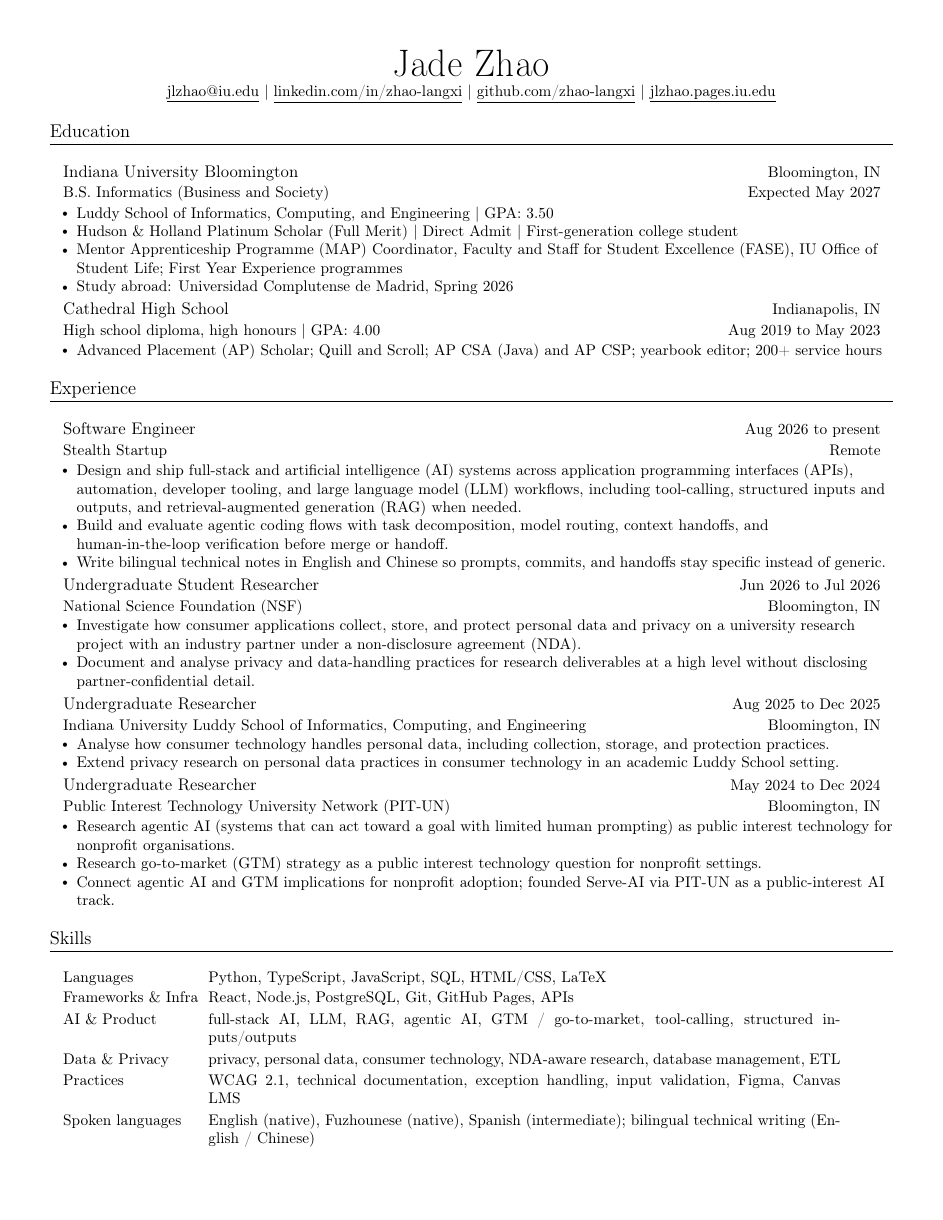
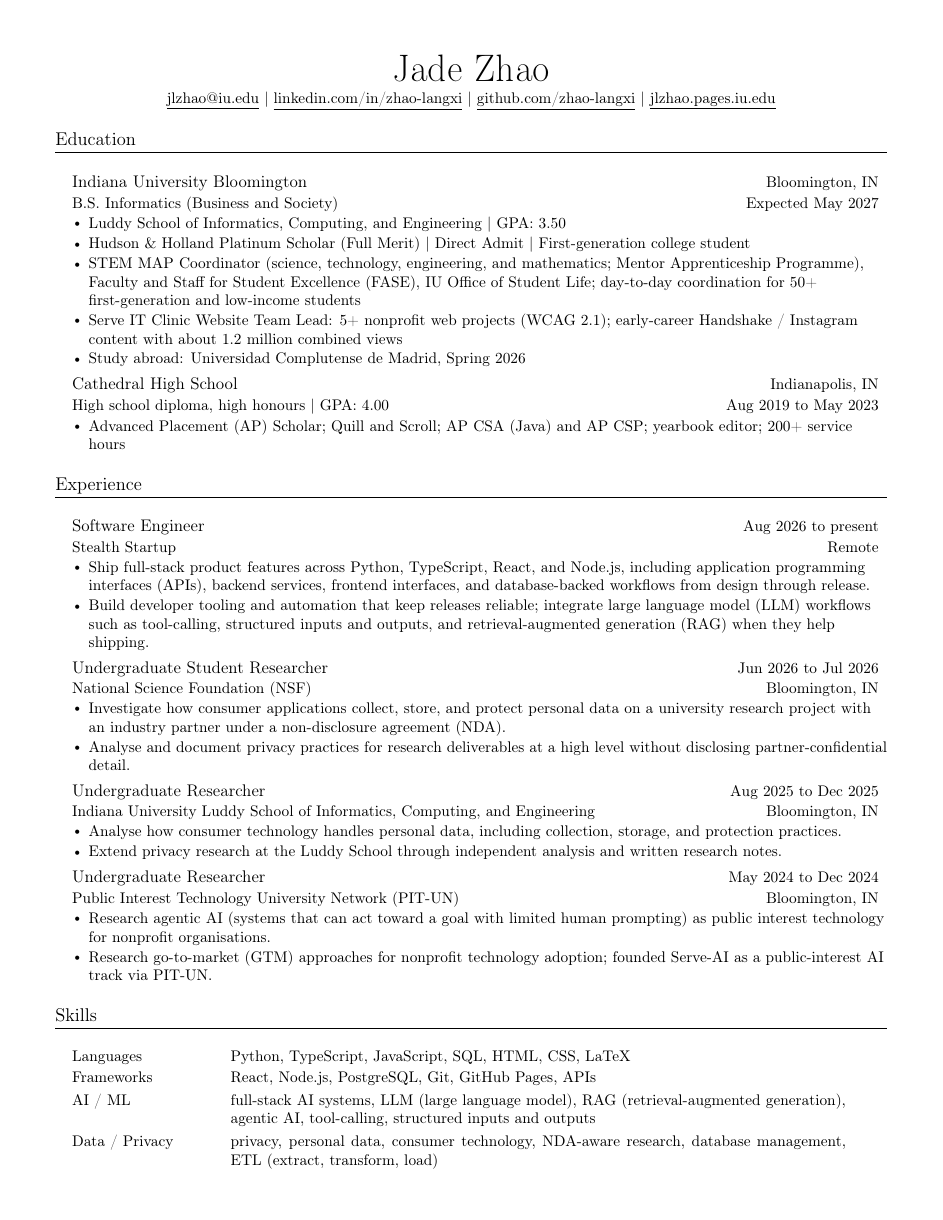
Before and after one commit to jadexzhao/jadexzhao, a LaTeX CV (briefcase/resume.tex): the whole page before the commit and page 1 of 2 after it. The pictures show the PDF file briefcase/resume.pdf that the author committed with the source.

Commit message:
文档：简历加入已公开指标并强化 Stealth 全栈表述
MAP 50+、ServeIT 5+、约 1.2M 浏览量写入教育条目；
Stealth 两点侧重全栈交付，去掉中英双语技术写作。

```diff
--- a/briefcase/resume.tex
+++ b/briefcase/resume.tex
@@ -15,7 +15,6 @@
 \usepackage{fancyhdr}
 \usepackage[english]{babel}
 \usepackage{tabularx}
-\usepackage{fontawesome5}
 \usepackage{iftex}
 \ifPDFTeX
   \input{glyphtounicode}
@@ -33,11 +32,11 @@
 \setlength{\footskip}{4.1pt}
 
 %----------MARGINS----------
-\addtolength{\oddsidemargin}{-0.55in}
-\addtolength{\evensidemargin}{-0.55in}
-\addtolength{\textwidth}{1.1in}
-\addtolength{\topmargin}{-.55in}
-\addtolength{\textheight}{1.1in}
+\addtolength{\oddsidemargin}{-0.5in}
+\addtolength{\evensidemargin}{-0.5in}
+\addtolength{\textwidth}{1in}
+\addtolength{\topmargin}{-.5in}
+\addtolength{\textheight}{1.05in}
 
 \urlstyle{same}
 \raggedbottom
@@ -46,8 +45,8 @@
 
 %----------SECTION FORMATTING----------
 \titleformat{\section}{
-  \vspace{-5pt}\scshape\raggedright\large\bfseries
-}{}{0em}{}[\color{black}\titlerule\vspace{1pt}]
+  \vspace{-4pt}\scshape\raggedright\large\bfseries
+}{}{0em}{}[\color{black}\titlerule\vspace{2pt}]
 
 %----------CUSTOM COMMANDS----------
 \newcommand{\resumeItem}[1]{
@@ -116,12 +115,12 @@
 
 %----------HEADING----------
 \begin{center}
-    \textbf{\Huge \scshape Jade Zhao} \\[1pt]
+    \textbf{\Huge \scshape Jade Zhao} \\[2pt]
     \small
-    \href{mailto:jlzhao@iu.edu}{\faEnvelope\ \underline{jlzhao@iu.edu}} $|$
-    \href{https://linkedin.com/in/zhao-langxi}{\faLinkedin\ \underline{linkedin.com/in/zhao-langxi}} $|$
-    \href{https://github.com/zhao-langxi}{\faGithub\ \underline{github.com/zhao-langxi}} $|$
-    \href{https://jlzhao.pages.iu.edu/}{\faGlobe\ \underline{jlzhao.pages.iu.edu}}
+    \href{mailto:jlzhao@iu.edu}{\underline{jlzhao@iu.edu}} $|$
+    \href{https://linkedin.com/in/zhao-langxi}{\underline{linkedin.com/in/zhao-langxi}} $|$
+    \href{https://github.com/zhao-langxi}{\underline{github.com/zhao-langxi}} $|$
+    \href{https://jlzhao.pages.iu.edu/}{\underline{jlzhao.pages.iu.edu}}
 \end{center}
 
 %-----------EDUCATION-----------
@@ -134,7 +133,8 @@
       \resumeItemListStart
         \resumeItem{Luddy School of Informatics, Computing, and Engineering \textbar\ GPA: 3.50}
         \resumeItem{\textbf{Hudson \& Holland Platinum Scholar} (Full Merit) \textbar\ Direct Admit \textbar\ First-generation college student}
-        \resumeItem{\textbf{Mentor Apprenticeship Programme (MAP)} Coordinator, \textbf{Faculty and Staff for Student Excellence (FASE)}, IU Office of Student Life; First Year Experience programmes}
+        \resumeItem{\textbf{STEM MAP Coordinator} (science, technology, engineering, and mathematics; Mentor Apprenticeship Programme), \textbf{Faculty and Staff for Student Excellence (FASE)}, IU Office of Student Life; day-to-day coordination for 50+ first-generation and low-income students}
+        \resumeItem{\textbf{Serve IT Clinic} Website Team Lead: 5+ nonprofit web projects (WCAG 2.1); early-career Handshake / Instagram content with about 1.2 million combined views}
         \resumeItem{Study abroad: \textbf{Universidad Complutense de Madrid}, Spring 2026}
       \resumeItemListEnd
 
@@ -155,17 +155,16 @@
       {Software Engineer}{Aug 2026 to present}
       {Stealth Startup}{Remote}
       \resumeItemListStart
-        \resumeItem{Design and ship full-stack and artificial intelligence (\textbf{AI}) systems across application programming interfaces (\textbf{APIs}), automation, developer tooling, and large language model (\textbf{LLM}) workflows, including tool-calling, structured inputs and outputs, and retrieval-augmented generation (\textbf{RAG}) when needed.}
-        \resumeItem{Build and evaluate agentic coding flows with task decomposition, model routing, context handoffs, and human-in-the-loop verification before merge or handoff.}
-        \resumeItem{Write bilingual technical notes in English and Chinese so prompts, commits, and handoffs stay specific instead of generic.}
+        \resumeItem{Ship full-stack product features across Python, TypeScript, React, and Node.js, including application programming interfaces (\textbf{APIs}), backend services, frontend interfaces, and database-backed workflows from design through release.}
+        \resumeItem{Build developer tooling and automation that keep releases reliable; integrate large language model (\textbf{LLM}) workflows such as tool-calling, structured inputs and outputs, and retrieval-augmented generation (\textbf{RAG}) when they help shipping.}
       \resumeItemListEnd
 
     \resumeSubheading
       {Undergraduate Student Researcher}{Jun 2026 to Jul 2026}
       {National Science Foundation (NSF)}{Bloomington, IN}
       \resumeItemListStart
-        \resumeItem{Investigate how consumer applications collect, store, and protect personal data and privacy on a university research project with an industry partner under a non-disclosure agreement (\textbf{NDA}).}
-        \resumeItem{Document and analyse privacy and data-handling practices for research deliverables at a high level without disclosing partner-confidential detail.}
+        \resumeItem{Investigate how consumer applications collect, store, and protect personal data on a university research project with an industry partner under a non-disclosure agreement (\textbf{NDA}).}
+        \resumeItem{Analyse and document privacy practices for research deliverables at a high level without disclosing partner-confidential detail.}
       \resumeItemListEnd
 
     \resumeSubheading
@@ -173,7 +172,7 @@
       {Indiana University Luddy School of Informatics, Computing, and Engineering}{Bloomington, IN}
       \resumeItemListStart
         \resumeItem{Analyse how consumer technology handles personal data, including collection, storage, and protection practices.}
-        \resumeItem{Extend privacy research on personal data practices in consumer technology in an academic Luddy School setting.}
+        \resumeItem{Extend privacy research at the Luddy School through independent analysis and written research notes.}
       \resumeItemListEnd
 
     \resumeSubheading
@@ -181,21 +180,20 @@
       {Public Interest Technology University Network (PIT-UN)}{Bloomington, IN}
       \resumeItemListStart
         \resumeItem{Research agentic AI (systems that can act toward a goal with limited human prompting) as public interest technology for nonprofit organisations.}
-        \resumeItem{Research go-to-market (\textbf{GTM}) strategy as a public interest technology question for nonprofit settings.}
-        \resumeItem{Connect agentic AI and GTM implications for nonprofit adoption; founded Serve-AI via PIT-UN as a public-interest AI track.}
+        \resumeItem{Research go-to-market (\textbf{GTM}) approaches for nonprofit technology adoption; founded Serve-AI as a public-interest AI track via PIT-UN.}
       \resumeItemListEnd
 
   \resumeSubHeadingListEnd
 
 %-----------SKILLS-----------
 \section{Skills}
-  \begin{itemize}[leftmargin=0.12in, label={}, itemsep=1pt, parsep=0pt, topsep=0pt, partopsep=0pt]
-    \skillrow{Languages}{Python, TypeScript, JavaScript, SQL, HTML/CSS, LaTeX}
-    \skillrow{Frameworks \& Infra}{React, Node.js, PostgreSQL, Git, GitHub Pages, APIs}
-    \skillrow{AI \& Product}{full-stack AI, LLM, RAG, agentic AI, GTM / go-to-market, tool-calling, structured inputs/outputs}
-    \skillrow{Data \& Privacy}{privacy, personal data, consumer technology, NDA-aware research, database management, ETL}
-    \skillrow{Practices}{WCAG 2.1, technical documentation, exception handling, input validation, Figma, Canvas LMS}
-    \skillrow{Spoken languages}{English (native), Fuzhounese (native), Spanish (intermediate); bilingual technical writing (English / Chinese)}
+  \begin{itemize}[leftmargin=0.15in, label={}, itemsep=2pt, parsep=0pt, topsep=1pt, partopsep=0pt]
+    \skillrow{Languages}{Python, TypeScript, JavaScript, SQL, HTML, CSS, LaTeX}
+    \skillrow{Frameworks}{React, Node.js, PostgreSQL, Git, GitHub Pages, APIs}
+    \skillrow{AI / ML}{full-stack AI systems, LLM (large language model), RAG (retrieval-augmented generation), agentic AI, tool-calling, structured inputs and outputs}
+    \skillrow{Data / Privacy}{privacy, personal data, consumer technology, NDA-aware research, database management, ETL (extract, transform, load)}
+    \skillrow{Tools / Practices}{GTM (go-to-market), WCAG (Web Content Accessibility Guidelines) 2.1, technical documentation, exception handling, input validation, Figma, Canvas LMS}
+    \skillrow{Spoken languages}{English (native), Fuzhounese (native), Spanish (intermediate)}
   \end{itemize}
 
 %-------------------------------------------
```
Also changed, not shown: briefcase/resume.pdf, briefcase/resume.tex (6 more changed lines).
